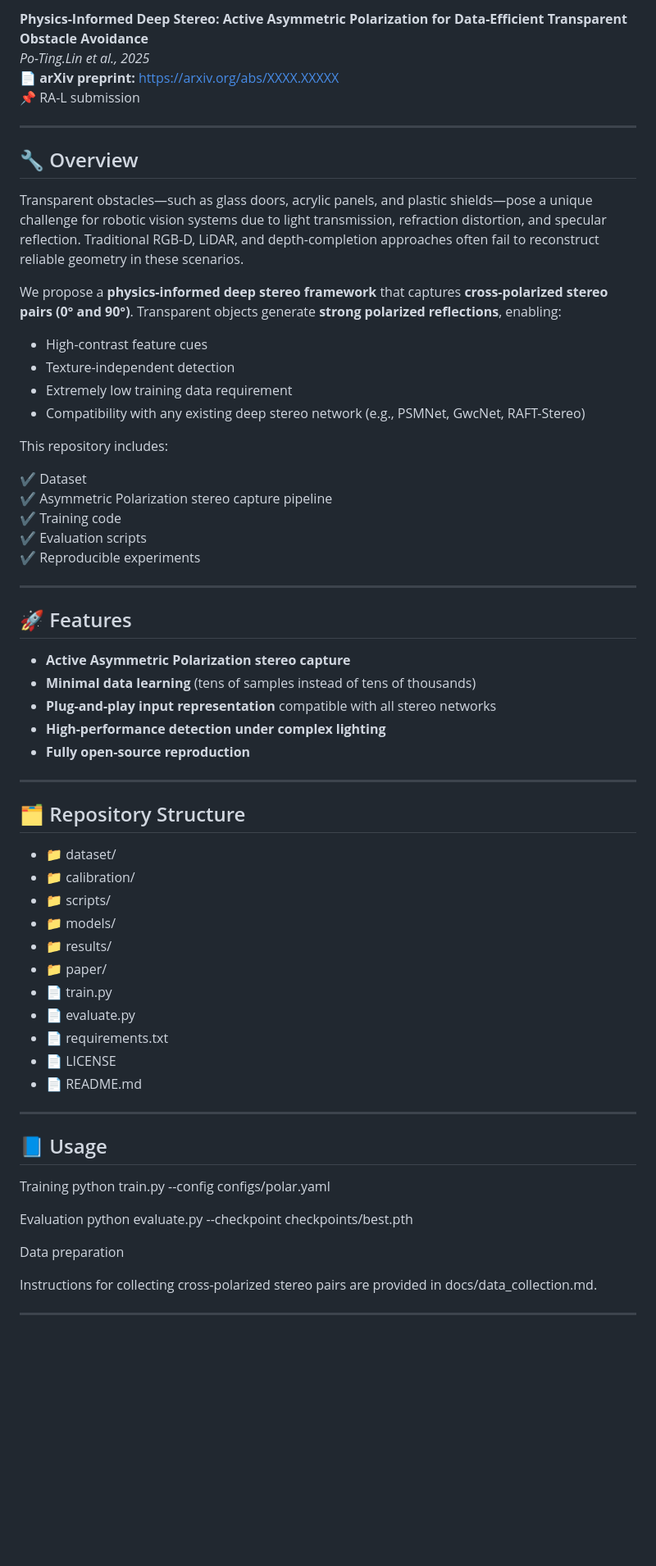
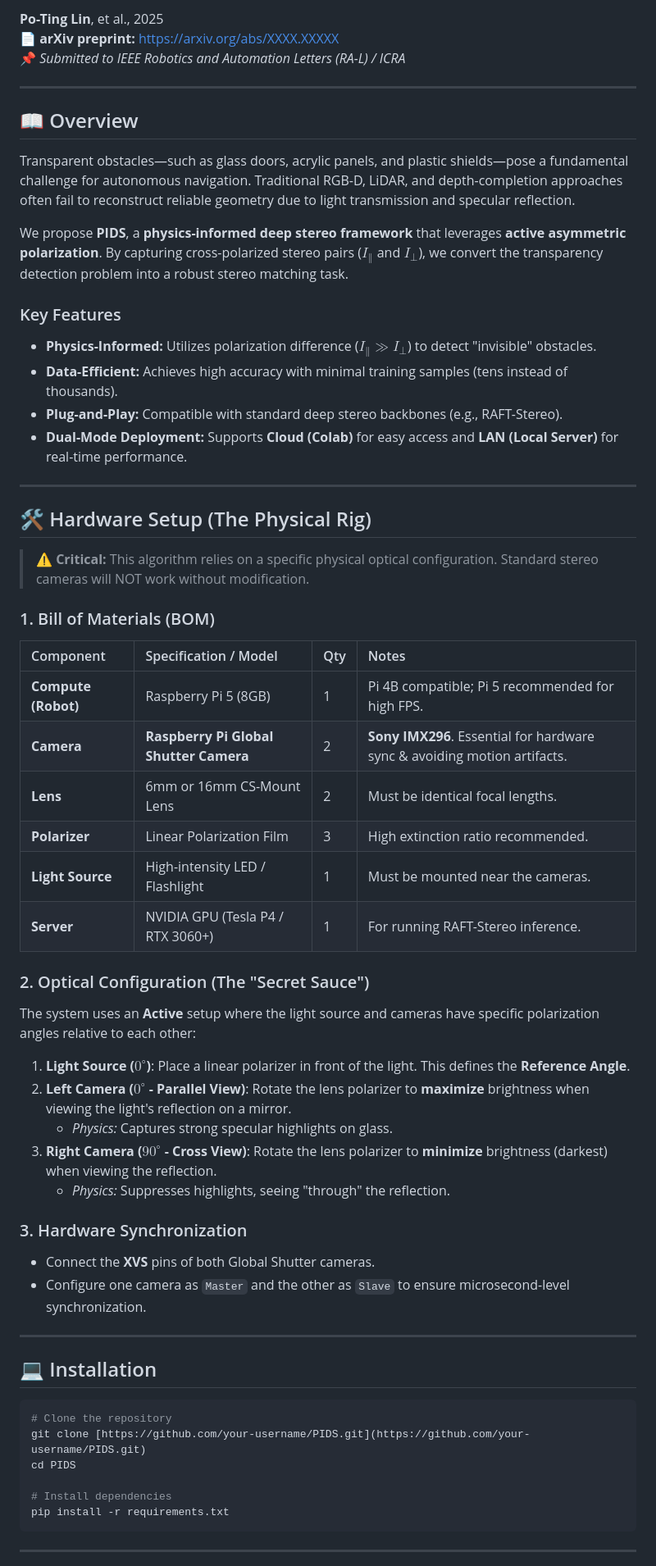
Before and after one commit to botimlin/PIDS, a Markdown page: README.md, the part around one of its changes. Shown at 82% size. Rendered like a GitHub page; blank space fills up the shorter version.

Commit message:
Revise README for clarity and formatting
Updated project title and overview for clarity. Improved formatting and added key features section.

````diff
--- a/README.md
+++ b/README.md
@@ -4,68 +8,63 @@ This repository contains the official implementation, datasets, and supplementar
 
-**Physics-Informed Deep Stereo: Active Asymmetric Polarization for Data-Efficient Transparent Obstacle Avoidance**
-*Po-Ting.Lin et al., 2025*
+**Po-Ting Lin**, et al., 2025
 📄 **arXiv preprint:** https://arxiv.org/abs/XXXX.XXXXX
-📌 RA-L submission
+📌 *Submitted to IEEE Robotics and Automation Letters (RA-L) / ICRA*
 
 ---
 
-## 🔧 Overview
+## 📖 Overview
 
-Transparent obstacles—such as glass doors, acrylic panels, and plastic shields—pose a unique challenge for robotic vision systems due to light transmission, refraction distortion, and specular reflection. Traditional RGB-D, LiDAR, and depth-completion approaches often fail to reconstruct reliable geometry in these scenarios.
+Transparent obstacles—such as glass doors, acrylic panels, and plastic shields—pose a fundamental challenge for autonomous navigation. Traditional RGB-D, LiDAR, and depth-completion approaches often fail to reconstruct reliable geometry due to light transmission and specular reflection.
 
-We propose a **physics-informed deep stereo framework** that captures **cross-polarized stereo pairs (0° and 90°)**. Transparent objects generate **strong polarized reflections**, enabling:
+We propose **PIDS**, a **physics-informed deep stereo framework** that leverages **active asymmetric polarization**. By capturing cross-polarized stereo pairs ($I_{\parallel}$ and $I_{\perp}$), we convert the transparency detection problem into a robust stereo matching task.
 
-- High-contrast feature cues
-- Texture-independent detection
-- Extremely low training data requirement
-- Compatibility with any existing deep stereo network (e.g., PSMNet, GwcNet, RAFT-Stereo)
-
-This repository includes:
-
-✔ Dataset
-✔ Asymmetric Polarization stereo capture pipeline
-✔ Training code
-✔ Evaluation scripts
-✔ Reproducible experiments
+### Key Features
+* **Physics-Informed:** Utilizes polarization difference ($I_{\parallel} \gg I_{\perp}$) to detect "invisible" obstacles.
+* **Data-Efficient:** Achieves high accuracy with minimal training samples (tens instead of thousands).
+* **Plug-and-Play:** Compatible with standard deep stereo backbones (e.g., RAFT-Stereo).
+* **Dual-Mode Deployment:** Supports **Cloud (Colab)** for easy access and **LAN (Local Server)** for real-time performance.
 
 ---
 
-## 🚀 Features
+## 🛠️ Hardware Setup (The Physical Rig)
 
-- **Active Asymmetric Polarization stereo capture**
-- **Minimal data learning** (tens of samples instead of tens of thousands)
-- **Plug-and-play input representation** compatible with all stereo networks
-- **High-performance detection under complex lighting**
-- **Fully open-source reproduction**
+> **⚠️ Critical:** This algorithm relies on a specific physical optical configuration. Standard stereo cameras will NOT work without modification.
+
+### 1. Bill of Materials (BOM)
+
+| Component | Specification / Model | Qty | Notes |
+| :--- | :--- | :--- | :--- |
+| **Compute (Robot)** | Raspberry Pi 5 (8GB) | 1 | Pi 4B compatible; Pi 5 recommended for high FPS. |
+| **Camera** | **Raspberry Pi Global Shutter Camera** | 2 | **Sony IMX296**. Essential for hardware sync & avoiding motion artifacts. |
+| **Lens** | 6mm or 16mm CS-Mount Lens | 2 | Must be identical focal lengths. |
+| **Polarizer** | Linear Polarization Film | 3 | High extinction ratio recommended. |
+| **Light Source** | High-intensity LED / Flashlight | 1 | Must be mounted near the cameras. |
+| **Server** | NVIDIA GPU (Tesla P4 / RTX 3060+) | 1 | For running RAFT-Stereo inference. |
+
+### 2. Optical Configuration (The "Secret Sauce")
+The system uses an **Active** setup where the light source and cameras have specific polarization angles relative to each other:
+
+1.  **Light Source ($0^{\circ}$)**: Place a linear polarizer in front of the light. This defines the **Reference Angle**.
+2.  **Left Camera ($0^{\circ}$ - Parallel View)**: Rotate the lens polarizer to **maximize** brightness when viewing the light's reflection on a mirror.
+    * *Physics:* Captures strong specular highlights on glass.
+3.  **Right Camera ($90^{\circ}$ - Cross View)**: Rotate the lens polarizer to **minimize** brightness (darkest) when viewing the reflection.
+    * *Physics:* Suppresses highlights, seeing "through" the reflection.
+
+### 3. Hardware Synchronization
+* Connect the **XVS** pins of both Global Shutter cameras.
+* Configure one camera as `Master` and the other as `Slave` to ensure microsecond-level synchronization.
 
 ---
 
-## 🗂 Repository Structure
-- 📁 dataset/
-- 📁 calibration/
-- 📁 scripts/
-- 📁 models/
-- 📁 results/
-- 📁 paper/
-- 📄 train.py
-- 📄 evaluate.py
-- 📄 requirements.txt
-- 📄 LICENSE
-- 📄 README.md
+## 💻 Installation
 
+```bash
+# Clone the repository
+git clone [https://github.com/your-username/PIDS.git](https://github.com/your-username/PIDS.git)
+cd PIDS
 
----
-## 📘 Usage
-Training
-python train.py --config configs/polar.yaml
-
-Evaluation
-python evaluate.py --checkpoint checkpoints/best.pth
-
-Data preparation
-
-Instructions for collecting cross-polarized stereo pairs are provided in
-docs/data_collection.md.
-
+# Install dependencies
+pip install -r requirements.txt
+```
 ---
 
````
Also changed, not shown: other parts of README.md (+50 -44 lines).
